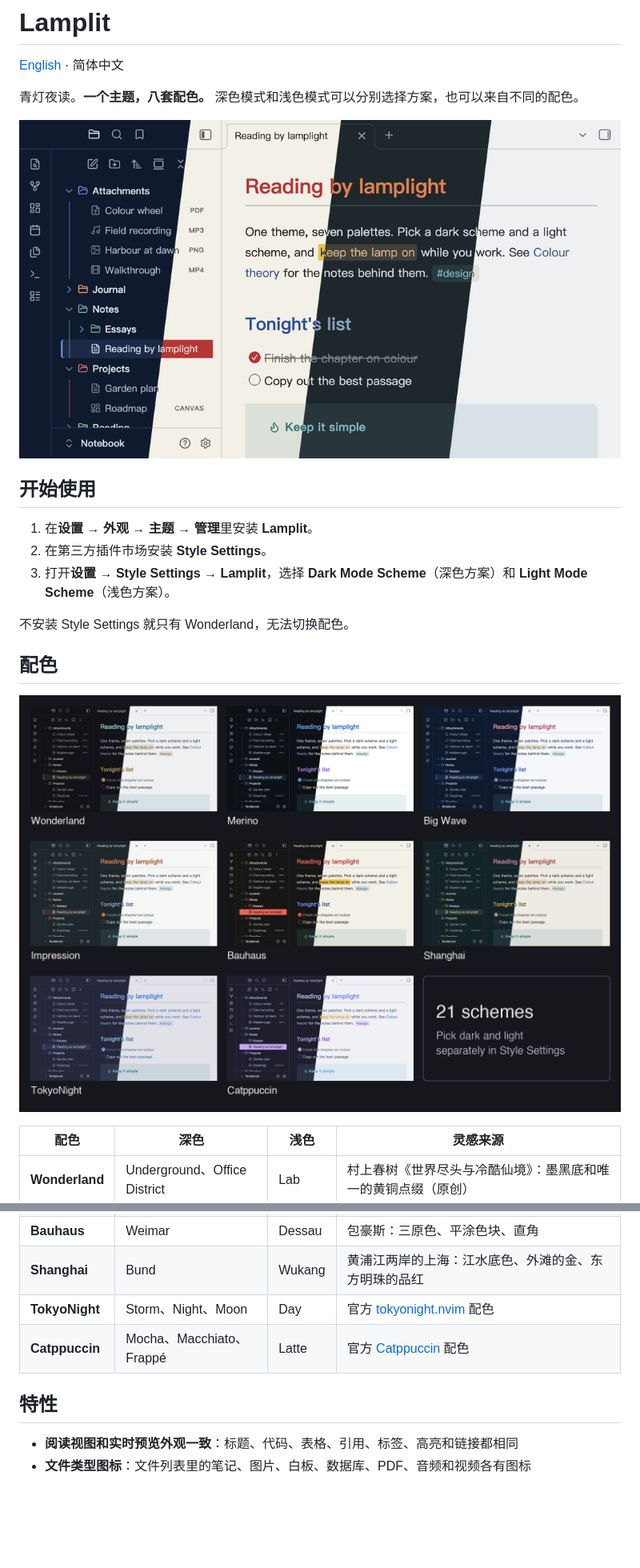
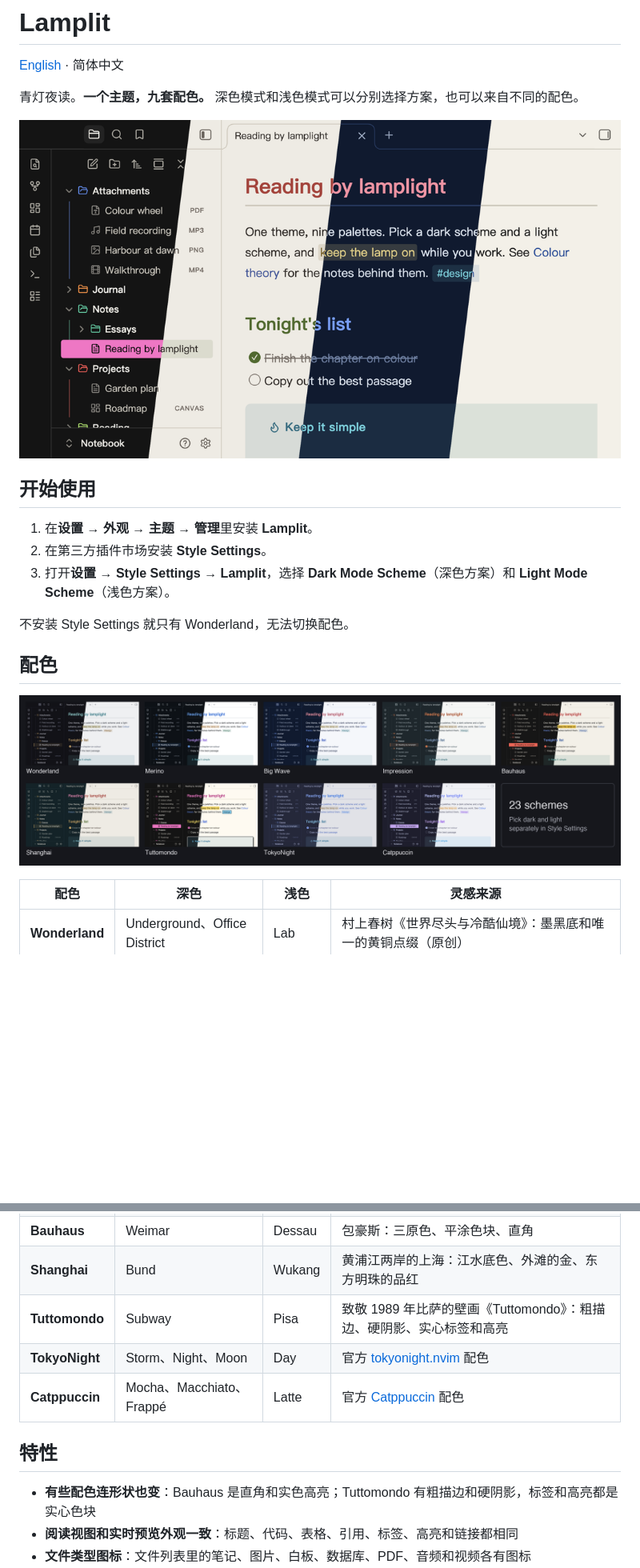
Before and after one commit to agiledolphin/lamplit, a Markdown page: README.zh-CN.md, 2 parts joined by grey strips. Shown at 80% size. GitHub-like rendering; pictures changed too: palettes.png, screenshot.png; blank space fills up the shorter version.

```diff
--- a/README.zh-CN.md
+++ b/README.zh-CN.md
@@ -2,5 +2,5 @@
 
 [English](README.md) · 简体中文
 
-青灯夜读。**一个主题，八套配色。** 深色模式和浅色模式可以分别选择方案，也可以来自不同的配色。
+青灯夜读。**一个主题，九套配色。** 深色模式和浅色模式可以分别选择方案，也可以来自不同的配色。
 
@@ -26,11 +26,13 @@
 | **Impression** | Havre | Brume | 莫奈《印象·日出》：灰绿晨雾和一轮橙红的太阳 |
 | **Bauhaus** | Weimar | Dessau | 包豪斯：三原色、平涂色块、直角 |
 | **Shanghai** | Bund | Wukang | 黄浦江两岸的上海：江水底色、外滩的金、东方明珠的品红 |
+| **Tuttomondo** | Subway | Pisa | 致敬 1989 年比萨的壁画《Tuttomondo》：粗描边、硬阴影、实心标签和高亮 |
 | **TokyoNight** | Storm、Night、Moon | Day | 官方 [tokyonight.nvim](https://github.com/folke/tokyonight.nvim) 配色 |
 | **Catppuccin** | Mocha、Macchiato、Frappé | Latte | 官方 [Catppuccin](https://catppuccin.com) 配色 |
 
 ## 特性
 
+- **有些配色连形状也变**：Bauhaus 是直角和实色高亮；Tuttomondo 有粗描边和硬阴影，标签和高亮都是实心色块
 - **阅读视图和实时预览外观一致**：标题、代码、表格、引用、标签、高亮和链接都相同
 - **文件类型图标**：文件列表里的笔记、图片、白板、数据库、PDF、音频和视频各有图标
 - **Mermaid 图使用方案的配色**，深浅模式都适配：流程图、时序图、饼图、类图、状态图、甘特图、ER 图、Git 图和思维导图
```
Also changed, not shown: other parts of README.zh-CN.md (+3 -3 lines), README.md (+6 -4 lines), 2 other files.
